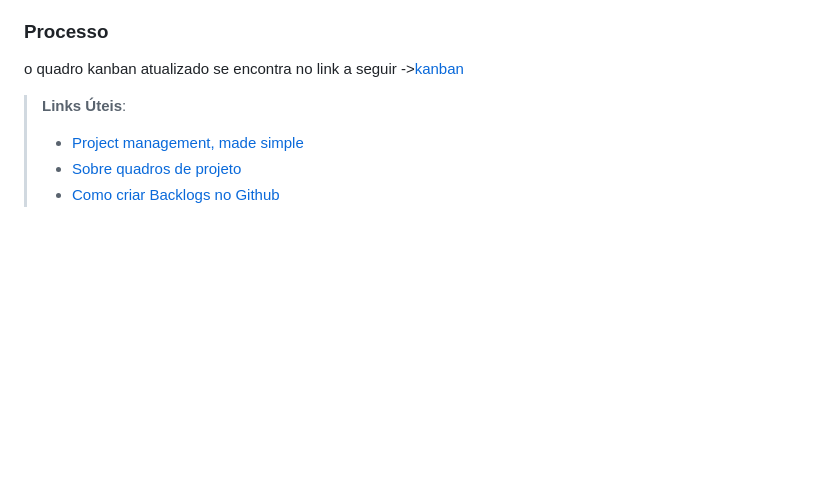
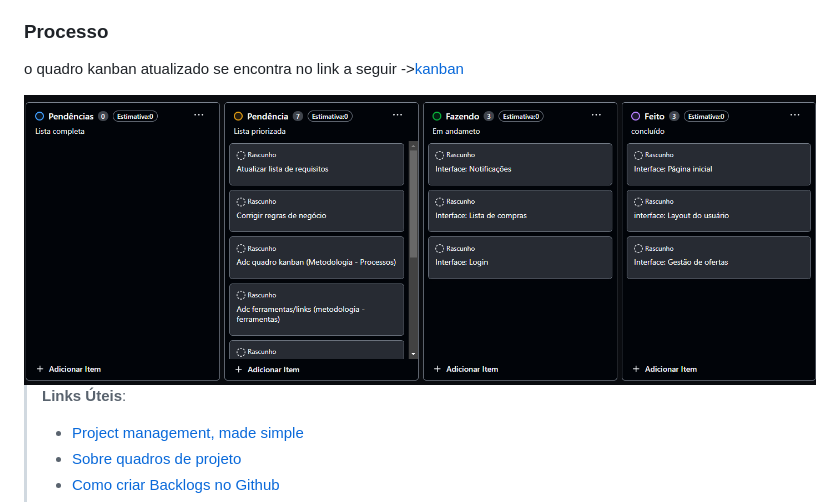
Before and after one commit to ICEI-PUC-Minas-PMV-ADS/pmv-ads-2024-1-e1-proj-web-t7-projeto-supermercado, a Markdown page: documentos/03-Metodologia.md, the part around the change. Drawn GitHub-style; pictures changed too: documentos/img/kanban.png (added); blank space fills up the shorter version.

Commit message:
kanban update

```diff
--- a/documentos/03-Metodologia.md
+++ b/documentos/03-Metodologia.md
@@ -26,6 +26,8 @@ A equipe utiliza o Scrum como base para definição do processo de desenvolvimen
 ### Processo
 
 o quadro kanban atualizado se encontra no link a seguir ->[kanban](https://github.com/ICEI-PUC-Minas-PMV-ADS/pmv-ads-2024-1-e1-proj-web-t7-projeto-supermercado/assets/91565261/f1bb22c9-45f9-4adb-8087-d6a5d6da9b91)
+
+<img src="img/kanban.png" alt="quadro kanaban em 11/04">
 
 
 > **Links Úteis**:
```
